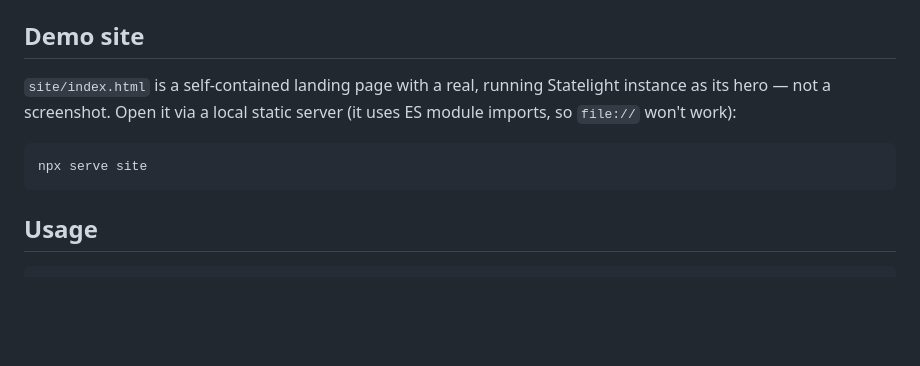
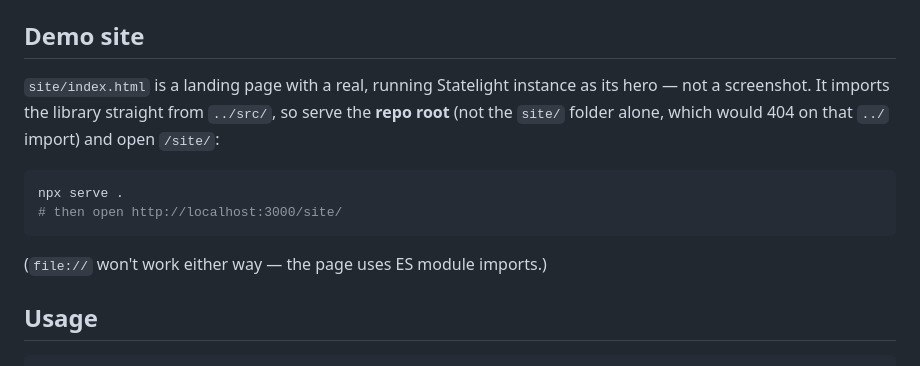
Before and after one commit to ctkrug/statelight, a Markdown page: README.md, the part around the change. Drawn GitHub-style; blank space fills up the shorter version.

Commit message:
fix(docs): correct the demo site's serve command in README
Followed the README's own \`npx serve site\` instruction end-to-end
(clean clone, npm install, npm run build, serve, Playwright) and hit a
404: site/main.js imports ../src/index.js, which resolves outside a
server root scoped to site/ alone. Serving the repo root and opening
/site/ (verified working end-to-end) fixes it.

````diff
--- a/README.md
+++ b/README.md
@@ -45,13 +45,17 @@ See [`docs/VISION.md`](docs/VISION.md) for the full design rationale and
 
 ## Demo site
 
-`site/index.html` is a self-contained landing page with a real, running
-Statelight instance as its hero — not a screenshot. Open it via a local
-static server (it uses ES module imports, so `file://` won't work):
+`site/index.html` is a landing page with a real, running Statelight
+instance as its hero — not a screenshot. It imports the library straight
+from `../src/`, so serve the **repo root** (not the `site/` folder alone,
+which would 404 on that `../` import) and open `/site/`:
 
 ```sh
-npx serve site
+npx serve .
+# then open http://localhost:3000/site/
 ```
+
+(`file://` won't work either way — the page uses ES module imports.)
 
 ## Usage
 
````
